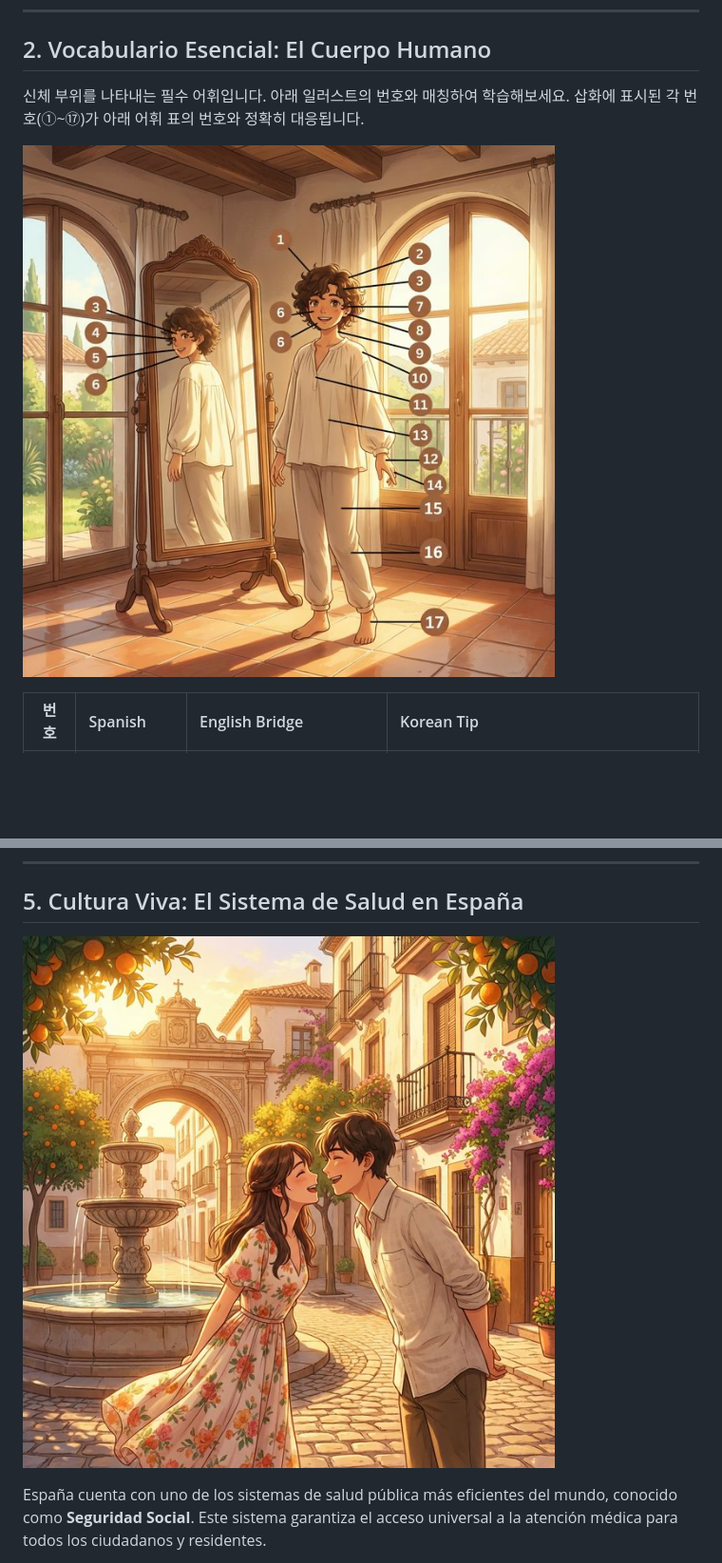
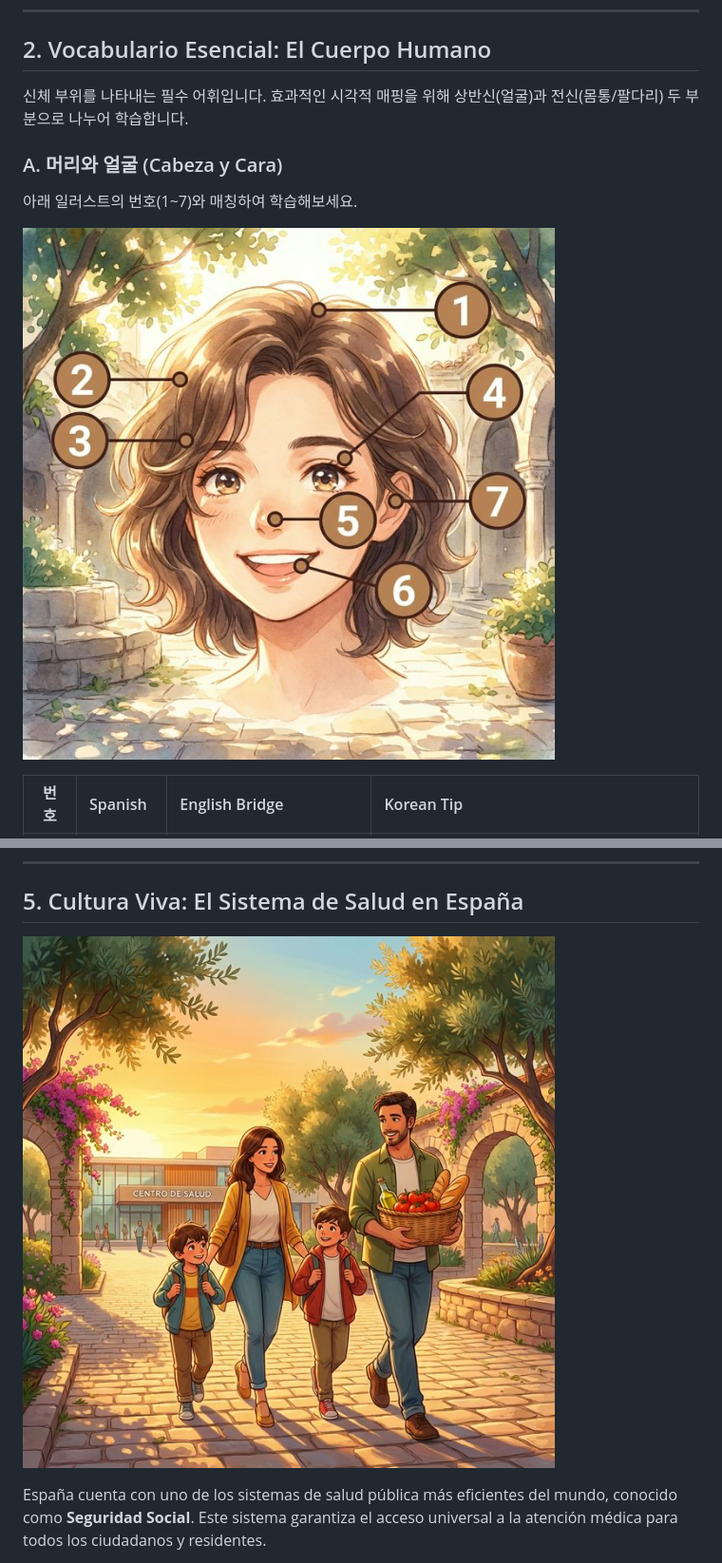
Before and after one commit to heroyik/hola-a1a2, a Markdown page: chapters/ch01_a1_mi_cuerpo.md, 2 parts joined by grey strips. Shown: that part at 95% size. Rendered like a GitHub page; pictures changed too: images/ch01_a1_culture_health_v20.png (added), images/ch01_a1_vocab_head_v20.png (added); blank space fills up the shorter version.

```diff
--- a/chapters/ch01_a1_mi_cuerpo.md
+++ b/chapters/ch01_a1_mi_cuerpo.md
@@ -18,9 +18,13 @@
 
 ## 2. Vocabulario Esencial: El Cuerpo Humano
 
-신체 부위를 나타내는 필수 어휘입니다. 아래 일러스트의 번호와 매칭하여 학습해보세요. 삽화에 표시된 각 번호(①~⑰)가 아래 어휘 표의 번호와 정확히 대응됩니다.
+신체 부위를 나타내는 필수 어휘입니다. 효과적인 시각적 매핑을 위해 상반신(얼굴)과 전신(몸통/팔다리) 두 부분으로 나누어 학습합니다.
 
-![신체 부위 일러스트 — 번호 1~17 라벨 매핑 (Modern Anime Style)](../images/ch01_a1_vocab_body_v20.png)
+### A. 머리와 얼굴 (Cabeza y Cara)
+
+아래 일러스트의 번호(1~7)와 매칭하여 학습해보세요.
+
+![상반신/얼굴 일러스트 — 번호 1~7 라벨 매핑 (Modern Anime Style)](../images/ch01_a1_vocab_head_v20.png)
 
 | 번호 | Spanish | English Bridge | Korean Tip |
 | :---: | :--- | :--- | :--- |
@@ -234,7 +247,7 @@
 
 ## 5. Cultura Viva: El Sistema de Salud en España
 
-![Dos Besos 인사 문화 (Modern Anime Style)](../images/ch01_a1_culture_greeting_v20.png)
+![스페인 공공 의료 및 지중해식 생활 습관 (Modern Anime Style)](../images/ch01_a1_culture_health_v20.png)
 
 España cuenta con uno de los sistemas de salud pública más eficientes del mundo, conocido como **Seguridad Social**. Este sistema garantiza el acceso universal a la atención médica para todos los ciudadanos y residentes.
 
```
Also changed, not shown: other parts of chapters/ch01_a1_mi_cuerpo.md (+19 -10 lines), chapters/ch02_a1_como_soy.md (+21 -8 lines), chapters/ch02_a2_como_soy.md (+22 -9 lines), images/ch01_a1_vocab_body_parts_v20.png (added), images/ch01_a1_vocab_body_v21.png (added), images/ch02_a1_vocab_personality_part1_v20.png (added), 5 other files.
